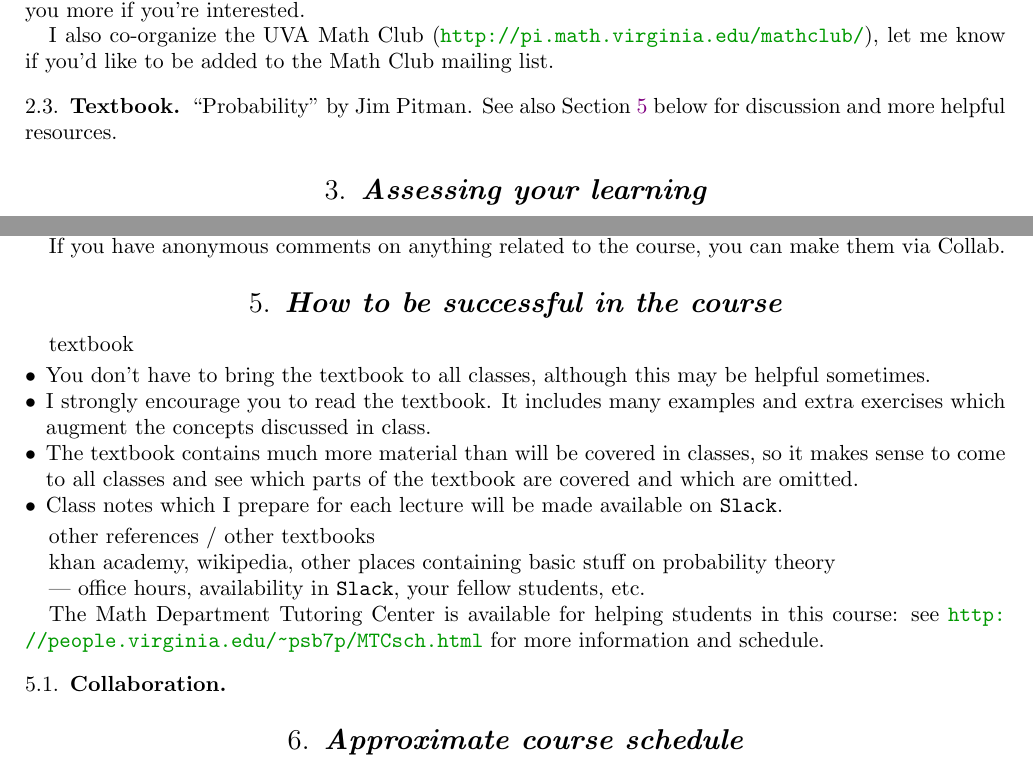
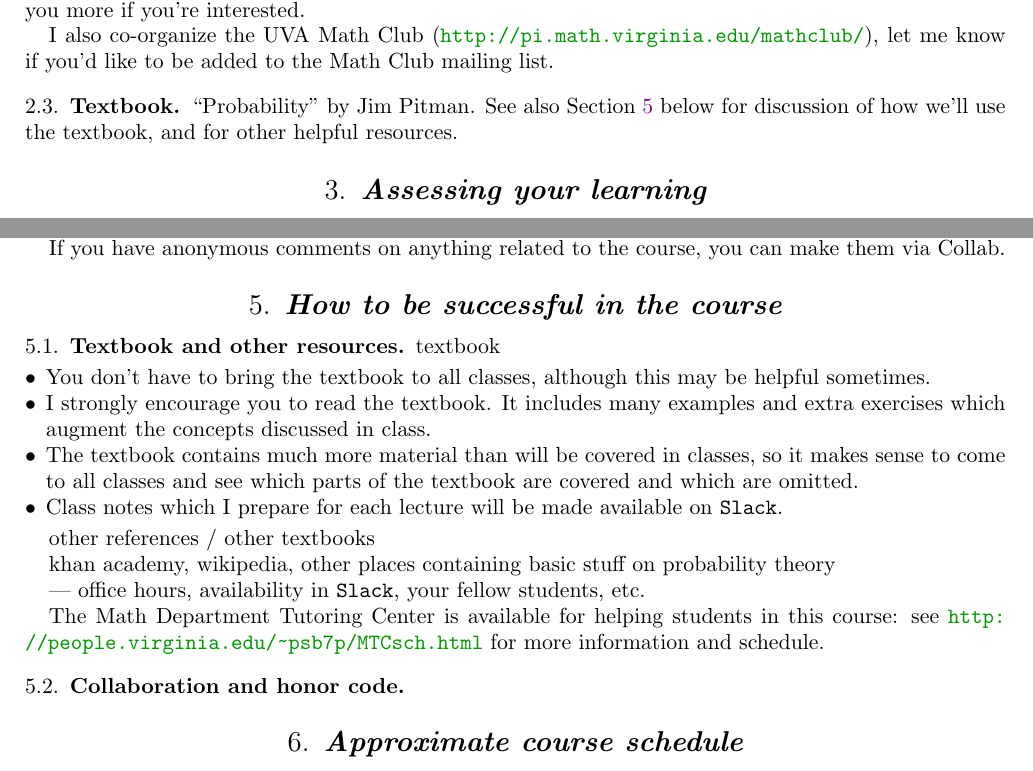
Before and after one commit to lenis2000/Syllabi, a LaTeX paper (Syllabus_3100_s17.tex): two parts of pages 2 and 4 of 6, joined at a grey line, cut so that both start at the same text. Compiled offline with pdfLaTeX.

Commit message:
doing some finishing stuff in syll

```diff
--- a/Syllabus_3100_s17.tex
+++ b/Syllabus_3100_s17.tex
@@ -189,8 +189,9 @@ let me know if you'd like to be added to the Math Club mailing list.
 \subsection{Textbook}
 
 ``Probability'' by Jim Pitman.
-See also \Cref{success} below for discussion and
-more helpful resources.
+See also \Cref{success} below for discussion
+of how we'll use the textbook,
+and for other helpful resources.
 
 \section{Assessing your learning}
 
@@ -376,6 +377,8 @@ them via Collab.
 \section{How to be successful in the course}
 \label{success}
 
+\subsection{Textbook and other resources}
+
 textbook
 
 % ``Probability'' by Jim Pitman
@@ -412,8 +415,10 @@ The Math Department Tutoring Center is available for helping students in this co
 see \url{http://people.virginia.edu/~psb7p/MTCsch.html}
 for more information and schedule.
 
-\subsection{Collaboration}
+\subsection{Collaboration and honor code}
 \label{collaboration}
+
+
 
 \section{Approximate course schedule}
 
```
Also changed, not shown: Syllabus_3100_s17.pdf.
